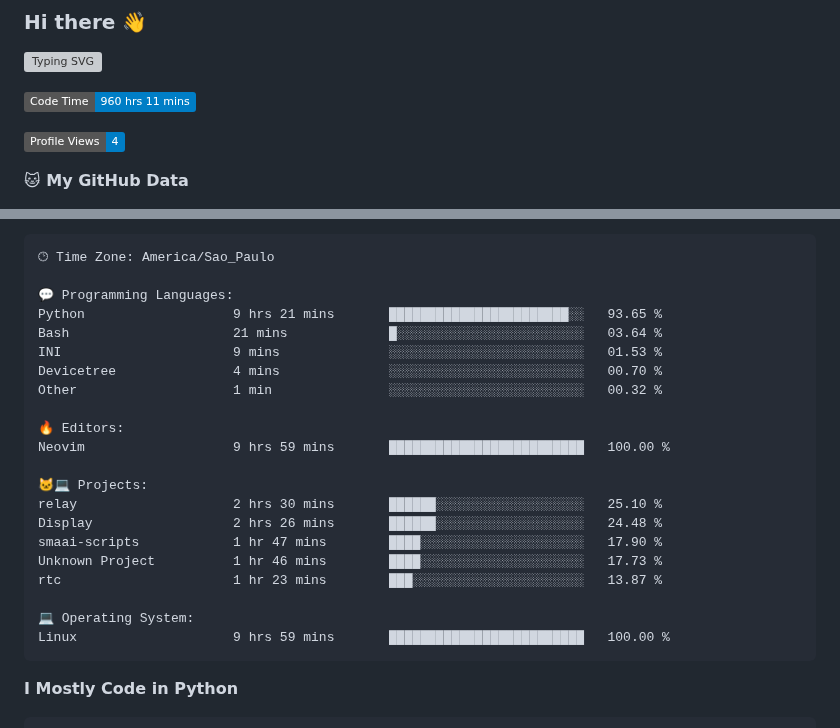
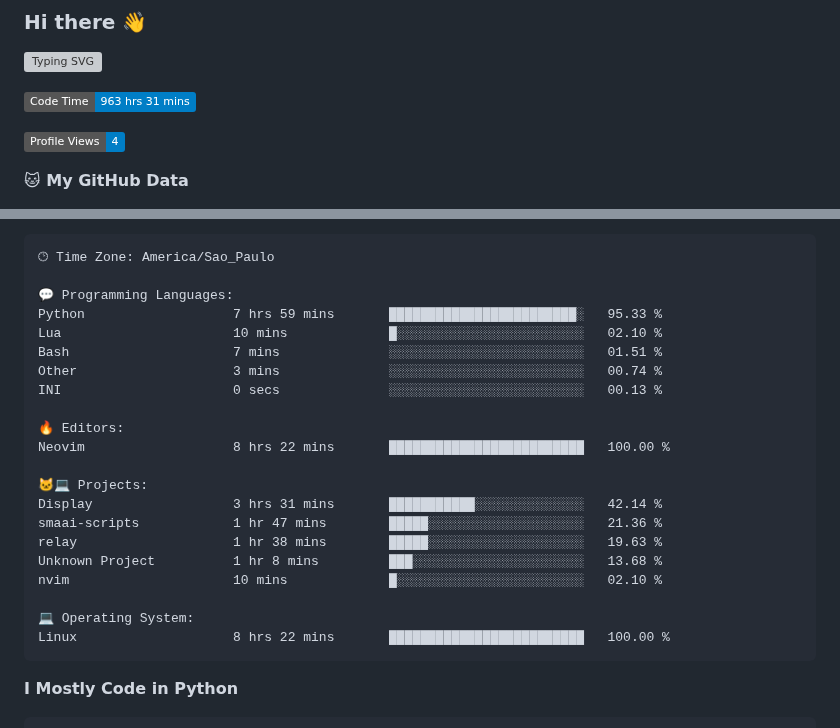
Before and after one commit to Gedankenn/Gedankenn, a Markdown page: README.md, 2 parts joined by grey strips. GitHub-like rendering; badges without logos; grey boxes are pictures that could not be loaded.

Commit message:
Updated with Dev Metrics

````diff
--- a/README.md
+++ b/README.md
@@ -4,7 +4,7 @@
 
 
 <!--START_SECTION:waka-->
-![Code Time](http://img.shields.io/badge/Code%20Time-960%20hrs%2011%20mins-blue)
+![Code Time](http://img.shields.io/badge/Code%20Time-963%20hrs%2031%20mins-blue)
 
 ![Profile Views](http://img.shields.io/badge/Profile%20Views-4-blue)
 
@@ -47,24 +47,24 @@ Sunday                   26 commits          ████░░░░░░░
 🕑︎ Time Zone: America/Sao_Paulo
 
 💬 Programming Languages:
-Python                   9 hrs 21 mins       ███████████████████████░░   93.65 %
-Bash                     21 mins             █░░░░░░░░░░░░░░░░░░░░░░░░   03.64 %
-INI                      9 mins              ░░░░░░░░░░░░░░░░░░░░░░░░░   01.53 %
-Devicetree               4 mins              ░░░░░░░░░░░░░░░░░░░░░░░░░   00.70 %
-Other                    1 min               ░░░░░░░░░░░░░░░░░░░░░░░░░   00.32 %
+Python                   7 hrs 59 mins       ████████████████████████░   95.33 %
+Lua                      10 mins             █░░░░░░░░░░░░░░░░░░░░░░░░   02.10 %
+Bash                     7 mins              ░░░░░░░░░░░░░░░░░░░░░░░░░   01.51 %
+Other                    3 mins              ░░░░░░░░░░░░░░░░░░░░░░░░░   00.74 %
+INI                      0 secs              ░░░░░░░░░░░░░░░░░░░░░░░░░   00.13 %
 
 🔥 Editors:
-Neovim                   9 hrs 59 mins       █████████████████████████   100.00 %
+Neovim                   8 hrs 22 mins       █████████████████████████   100.00 %
 
 🐱‍💻 Projects:
-relay                    2 hrs 30 mins       ██████░░░░░░░░░░░░░░░░░░░   25.10 %
-Display                  2 hrs 26 mins       ██████░░░░░░░░░░░░░░░░░░░   24.48 %
-smaai-scripts            1 hr 47 mins        ████░░░░░░░░░░░░░░░░░░░░░   17.90 %
-Unknown Project          1 hr 46 mins        ████░░░░░░░░░░░░░░░░░░░░░   17.73 %
-rtc                      1 hr 23 mins        ███░░░░░░░░░░░░░░░░░░░░░░   13.87 %
+Display                  3 hrs 31 mins       ███████████░░░░░░░░░░░░░░   42.14 %
+smaai-scripts            1 hr 47 mins        █████░░░░░░░░░░░░░░░░░░░░   21.36 %
+relay                    1 hr 38 mins        █████░░░░░░░░░░░░░░░░░░░░   19.63 %
+Unknown Project          1 hr 8 mins         ███░░░░░░░░░░░░░░░░░░░░░░   13.68 %
+nvim                     10 mins             █░░░░░░░░░░░░░░░░░░░░░░░░   02.10 %
 
 💻 Operating System:
-Linux                    9 hrs 59 mins       █████████████████████████   100.00 %
+Linux                    8 hrs 22 mins       █████████████████████████   100.00 %
 ```
 
 **I Mostly Code in Python**
````
Also changed, not shown: other parts of README.md (+1 -1 lines).
